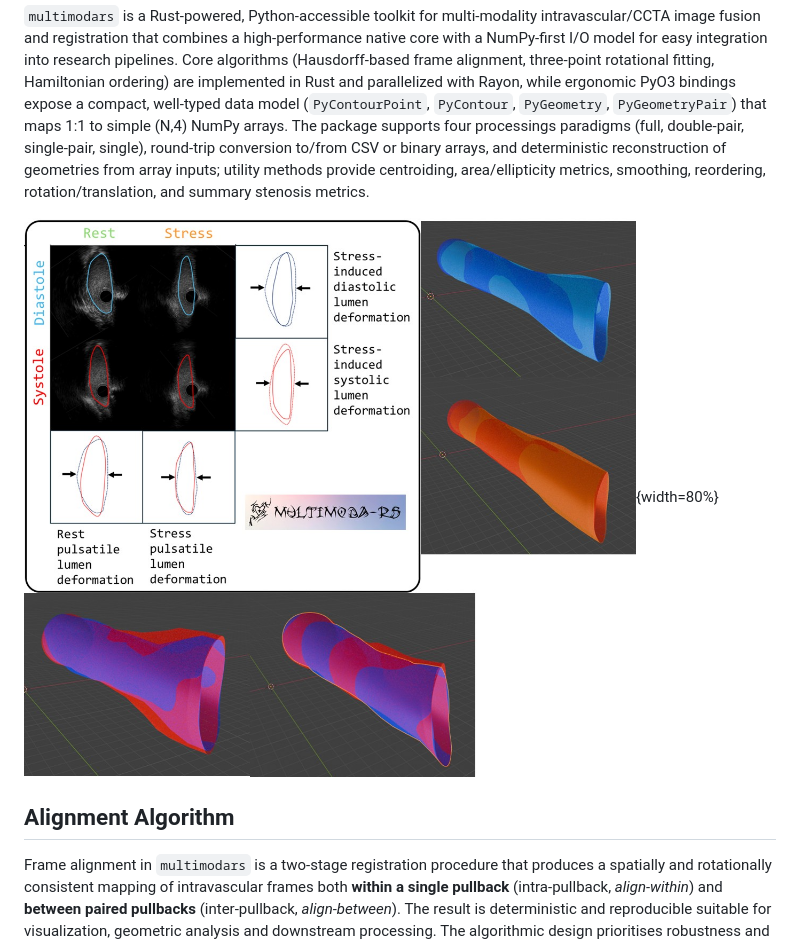
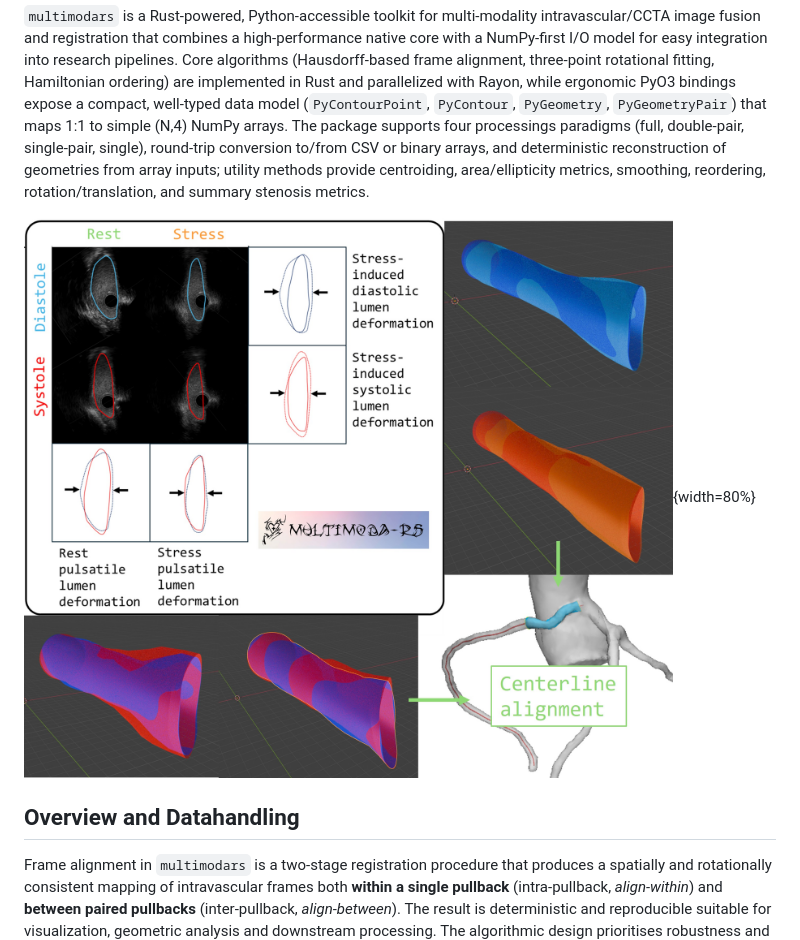
Before and after one commit to yungselm/multimoda-rs, a Markdown page: paper/paper.md, the part around one of its changes. Rendered like a GitHub page; pictures changed too: paper/figures/Figure1.jpg.

```diff
--- a/paper/paper.md
+++ b/paper/paper.md
@@ -55,9 +55,9 @@ The project is built having scalability in mind and in the future this can be ex
 # Features
 `multimodars` is a Rust-powered, Python-accessible toolkit for multi-modality intravascular/CCTA image fusion and registration that combines a high-performance native core with a NumPy-first I/O model for easy integration into research pipelines. Core algorithms (Hausdorff-based frame alignment, three-point rotational fitting, Hamiltonian ordering) are implemented in Rust and parallelized with Rayon, while ergonomic PyO3 bindings expose a compact, well-typed data model (`PyContourPoint`, `PyContour`, `PyGeometry`, `PyGeometryPair`) that maps 1:1 to simple (N,4) NumPy arrays. The package supports four processings paradigms (full, double-pair, single-pair, single), round-trip conversion to/from CSV or binary arrays, and deterministic reconstruction of geometries from array inputs; utility methods provide centroiding, area/ellipticity metrics, smoothing, reordering, rotation/translation, and summary stenosis metrics.
 
-![Illustration of `multimodars`'s different processing modes in the context of coronary artery anomalies. "full" returns all 4 geometry pairs (rest pulsatile lumen deformation, stress pulsatile lumen deformation, stress-induced diastolic lumen deformation, stress-induced systolic lumen deformation), "double-pair" returns pulsatile lumen deformation in rest and stress, "single-pair" can be used to compare any two states in the same patient (pulsatile lumen deformation or pre- and post-stent) and "single" aligns just the frames in a pullback.\label{processing_modes}](figures/Figure1.jpg){width=80%}
+![Illustration of `multimodars`'s different processing modes in the context of coronary artery anomalies. "full" returns all 4 geometry pairs (rest pulsatile lumen deformation, stress pulsatile lumen deformation, stress-induced diastolic lumen deformation, stress-induced systolic lumen deformation), "double-pair" returns pulsatile lumen deformation in rest and stress, "single-pair" can be used to compare any two states in the same patient (pulsatile lumen deformation or pre- and post-stent) and "single" aligns just the frames in a pullback.\label{aim}](figures/Figure1.jpg){width=80%}
 
-## Alignment Algorithm
+## Overview and Datahandling
 Frame alignment in `multimodars` is a two-stage registration procedure that produces a spatially and rotationally consistent mapping of intravascular frames both **within a single pullback** (intra-pullback, *align-within*) and **between paired pullbacks** (inter-pullback, *align-between*). The result is deterministic and reproducible suitable for visualization, geometric analysis and downstream processing. The algorithmic design prioritises robustness and computational efficiency, however also leaves the option for a precise but inefficient bruteforce approach.
 
 ### Overview
```
Also changed, not shown: other parts of paper/paper.md (+19 -2 lines), paper/figures/Figure2.jpg, paper/figures/Figure3.jpg (added), 2 other files.
